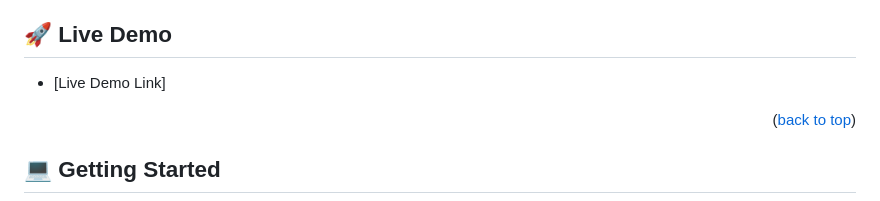
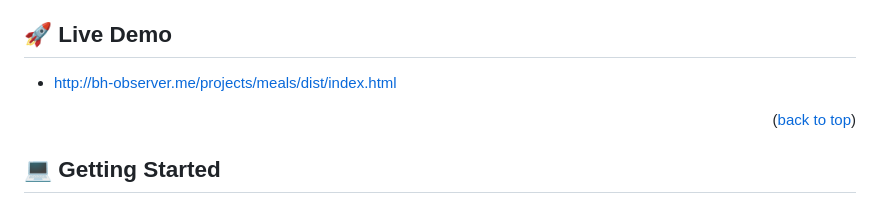
Before and after one commit to BHObserver/Delicious-Meals, a Markdown page: README.md, the part around the change. Rendered like a GitHub page.

Commit message:
Deploy the app

```diff
--- a/README.md
+++ b/README.md
@@ -49,7 +49,7 @@
 
 ## 🚀 Live Demo <a name="live-demo"></a>
 
-- [Live Demo Link]
+- http://bh-observer.me/projects/meals/dist/index.html
 
 <p align="right">(<a href="#readme-top">back to top</a>)</p>
 
```
